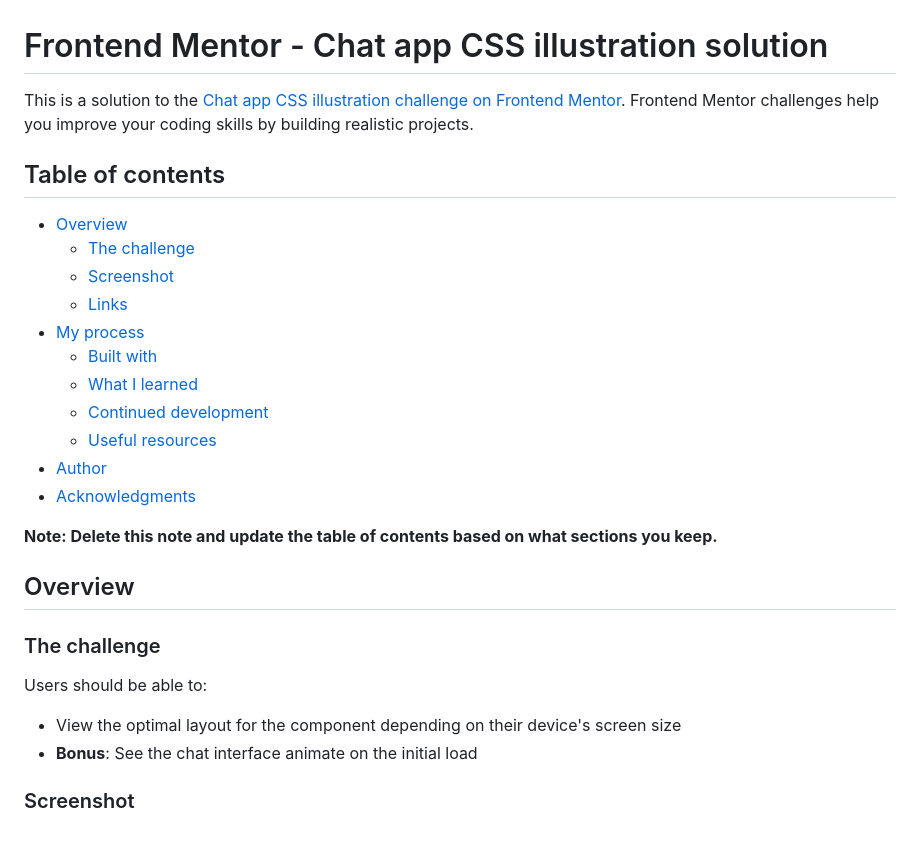
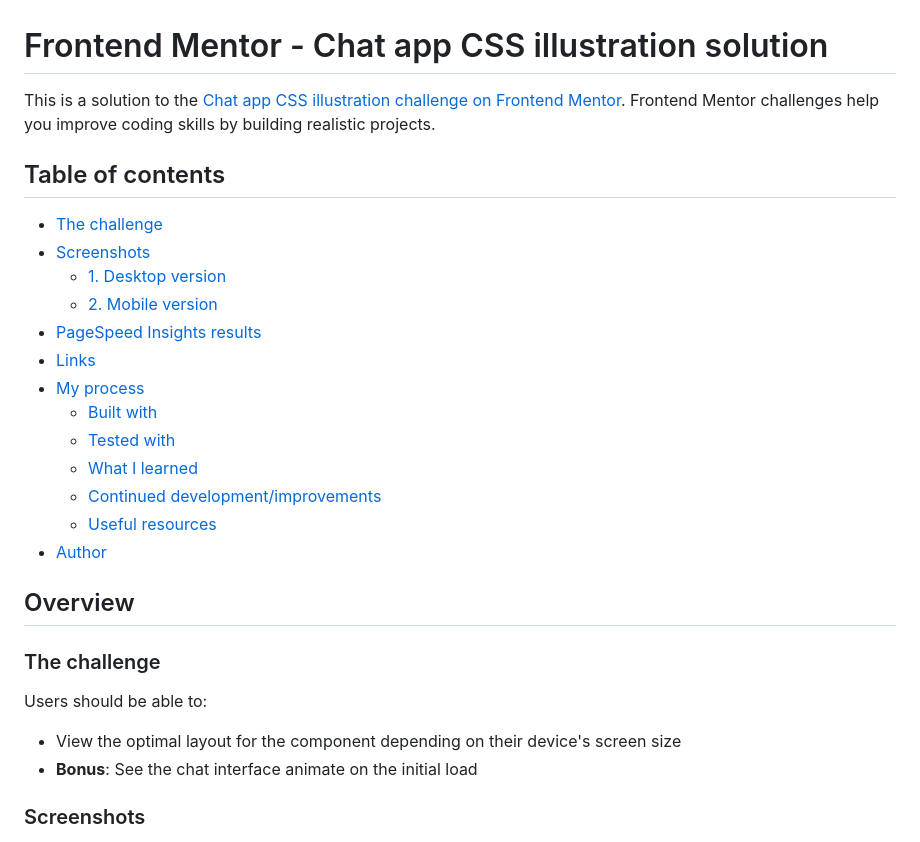
Before and after one commit to rupali317/chat-app-css-illustration-only-html-css, a Markdown page: README.md, the part around the change printed below. Drawn GitHub-style.

```diff
--- a/README.md
+++ b/README.md
@@ -1,22 +1,22 @@
 # Frontend Mentor - Chat app CSS illustration solution
 
-This is a solution to the [Chat app CSS illustration challenge on Frontend Mentor](https://www.frontendmentor.io/challenges/chat-app-css-illustration-O5auMkFqY). Frontend Mentor challenges help you improve your coding skills by building realistic projects.
+This is a solution to the [Chat app CSS illustration challenge on Frontend Mentor](https://www.frontendmentor.io/challenges/chat-app-css-illustration-O5auMkFqY). Frontend Mentor challenges help you improve coding skills by building realistic projects.
 
 ## Table of contents
 
-- [Overview](#overview)
-  - [The challenge](#the-challenge)
-  - [Screenshot](#screenshot)
-  - [Links](#links)
+- [The challenge](#the-challenge)
+- [Screenshots](#screenshots)
+  - [1. Desktop version](#1-desktop-version)
+  - [2. Mobile version](#2-mobile-version)
+- [PageSpeed Insights results](#pagespeed-insights-results)
+- [Links](#links)
 - [My process](#my-process)
   - [Built with](#built-with)
+  - [Tested with](#tested-with)
   - [What I learned](#what-i-learned)
-  - [Continued development](#continued-development)
+  - [Continued development/improvements](#continued-developmentimprovements)
   - [Useful resources](#useful-resources)
 - [Author](#author)
-- [Acknowledgments](#acknowledgments)
-
-**Note: Delete this note and update the table of contents based on what sections you keep.**
 
 ## Overview
 
@@ -27,5 +27,5 @@ Users should be able to:
 - View the optimal layout for the component depending on their device's screen size
 - **Bonus**: See the chat interface animate on the initial load
 
-### Screenshot
+### Screenshots
 
```
Also changed, not shown: other parts of README.md (+29 -48 lines), screenshots/Chat-app-css-illustration-desktop.png (added), screenshots/Chat-app-css-illustration-mobile.png (added).
